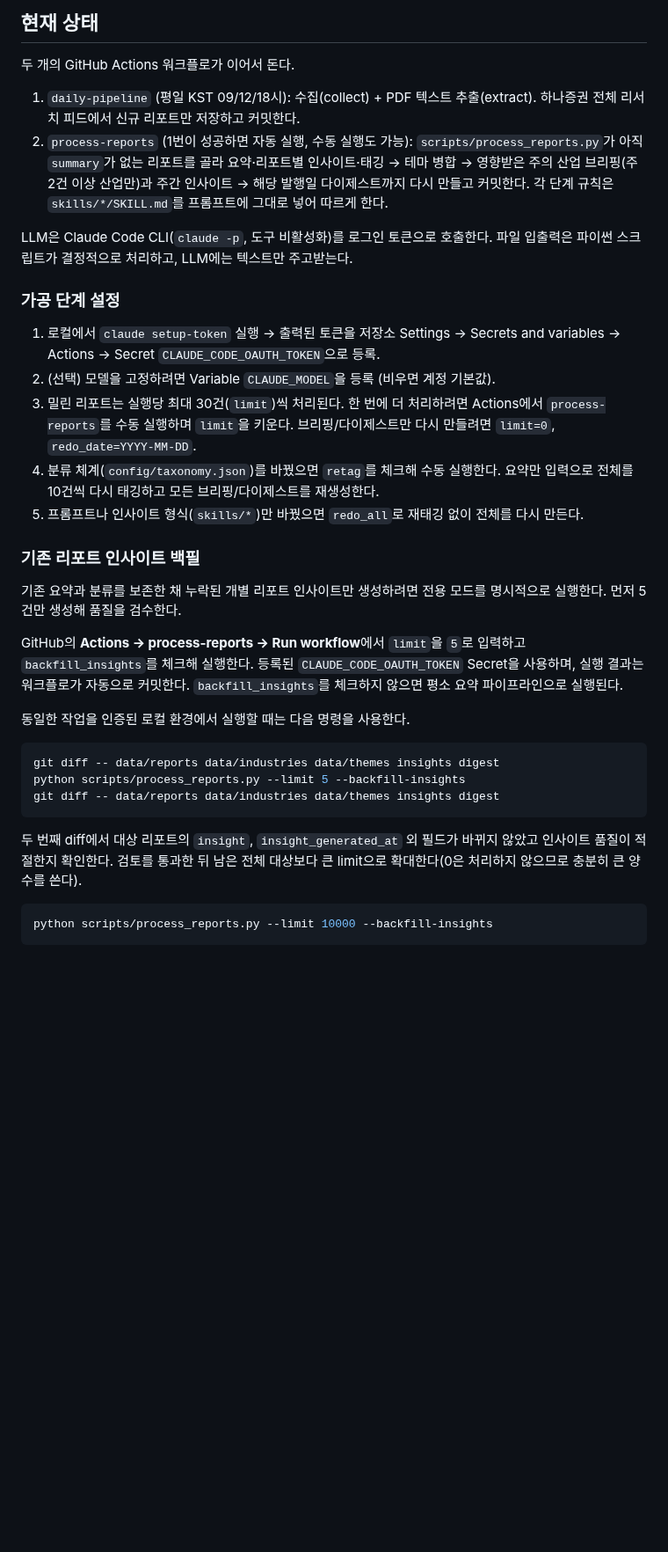
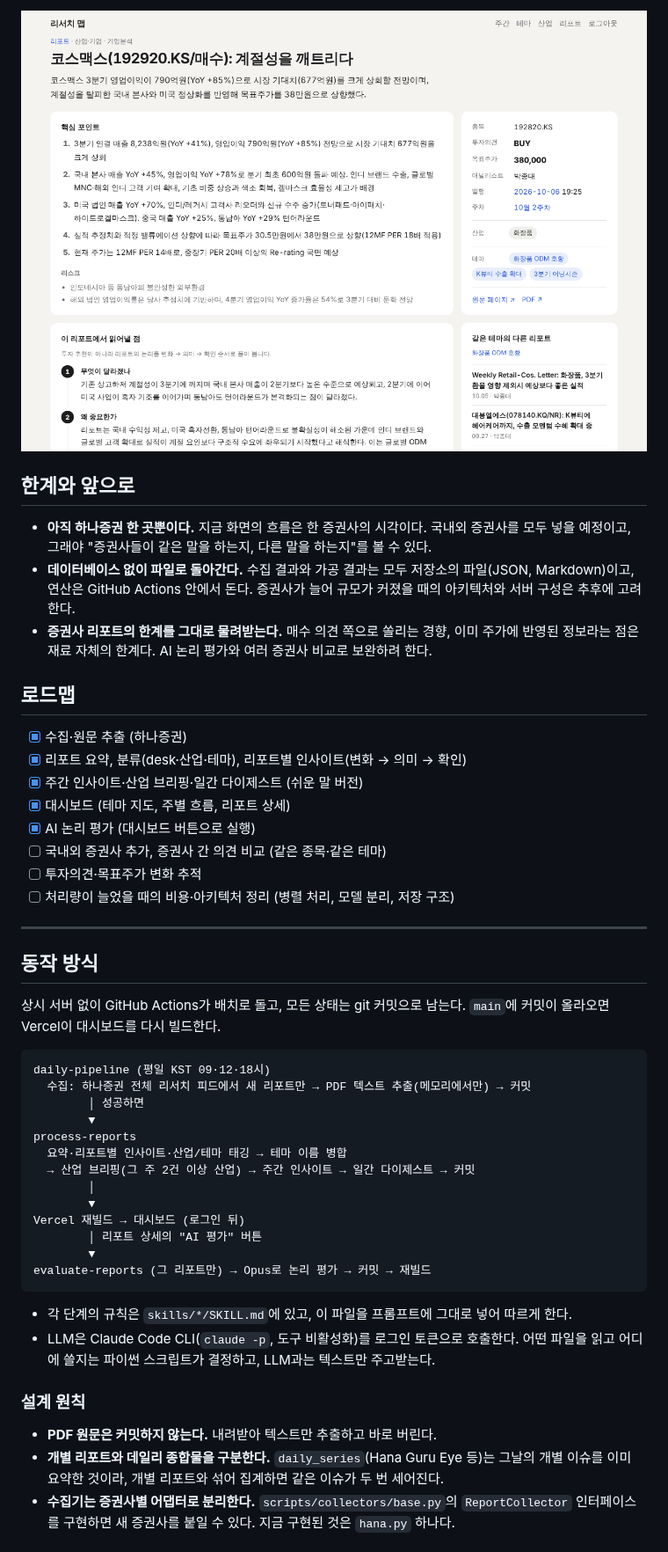
Before and after one commit to YUJAEYUN/f_report, a Markdown page: README.md, the part around one of its changes. Shown at 88% size. Rendered like a GitHub page; pictures changed too: docs/images/report.png (added); blank space fills up the shorter version.

Commit message:
docs: README 개편 (배경·탑다운 접근·목적·쓰는 법·한계·로드맵 + 동작 방식·설정·운영 정리)
Co-Authored-By: Claude Opus 5.5 <noreply@anthropic.com>
Claude-Session: https://claude.ai/code/session_01LRd886AU3vdGJwWghGMBSc

````diff
--- a/README.md
+++ b/README.md
@@ -31,53 +52,58 @@
 
-## 현재 상태
-두 개의 GitHub Actions 워크플로가 이어서 돈다.
+![리포트 상세 화면](docs/images/report.png)
 
-1. `daily-pipeline` (평일 KST 09/12/18시): 수집(collect) + PDF 텍스트
-   추출(extract). 하나증권 전체 리서치 피드에서 신규 리포트만 저장하고 커밋한다.
-2. `process-reports` (1번이 성공하면 자동 실행, 수동 실행도 가능):
-   `scripts/process_reports.py`가 아직 `summary`가 없는 리포트를 골라
-  요약·리포트별 인사이트·태깅 → 테마 병합 → 영향받은 주의 산업 브리핑(주 2건 이상 산업만)과
-   주간 인사이트 → 해당 발행일 다이제스트까지 다시 만들고 커밋한다. 각 단계 규칙은
-   `skills/*/SKILL.md`를 프롬프트에 그대로 넣어 따르게 한다.
+## 한계와 앞으로
 
-LLM은 Claude Code CLI(`claude -p`, 도구 비활성화)를 로그인 토큰으로 호출한다.
-파일 입출력은 파이썬 스크립트가 결정적으로 처리하고, LLM에는 텍스트만 주고받는다.
+- **아직 하나증권 한 곳뿐이다.** 지금 화면의 흐름은 한 증권사의 시각이다. 국내외 증권사를
+  모두 넣을 예정이고, 그래야 "증권사들이 같은 말을 하는지, 다른 말을 하는지"를 볼 수 있다.
+- **데이터베이스 없이 파일로 돌아간다.** 수집 결과와 가공 결과는 모두 저장소의 파일(JSON,
+  Markdown)이고, 연산은 GitHub Actions 안에서 돈다. 증권사가 늘어 규모가 커졌을 때의
+  아키텍처와 서버 구성은 추후에 고려한다.
+- **증권사 리포트의 한계를 그대로 물려받는다.** 매수 의견 쪽으로 쏠리는 경향, 이미 주가에
+  반영된 정보라는 점은 재료 자체의 한계다. AI 논리 평가와 여러 증권사 비교로 보완하려 한다.
 
-### 가공 단계 설정
-1. 로컬에서 `claude setup-token` 실행 → 출력된 토큰을 저장소
-   Settings → Secrets and variables → Actions → Secret
-   `CLAUDE_CODE_OAUTH_TOKEN`으로 등록.
-2. (선택) 모델을 고정하려면 Variable `CLAUDE_MODEL`을 등록 (비우면 계정 기본값).
-3. 밀린 리포트는 실행당 최대 30건(`limit`)씩 처리된다. 한 번에 더 처리하려면
-   Actions에서 `process-reports`를 수동 실행하며 `limit`을 키운다.
-   브리핑/다이제스트만 다시 만들려면 `limit=0`, `redo_date=YYYY-MM-DD`.
-4. 분류 체계(`config/taxonomy.json`)를 바꿨으면 `retag`를 체크해 수동 실행한다.
-   요약만 입력으로 전체를 10건씩 다시 태깅하고 모든 브리핑/다이제스트를 재생성한다.
-5. 프롬프트나 인사이트 형식(`skills/*`)만 바꿨으면 `redo_all`로 재태깅 없이 전체를 다시 만든다.
+## 로드맵
 
-### 기존 리포트 인사이트 백필
+- [x] 수집·원문 추출 (하나증권)
+- [x] 리포트 요약, 분류(desk·산업·테마), 리포트별 인사이트(변화 → 의미 → 확인)
+- [x] 주간 인사이트·산업 브리핑·일간 다이제스트 (쉬운 말 버전)
+- [x] 대시보드 (테마 지도, 주별 흐름, 리포트 상세)
+- [x] AI 논리 평가 (대시보드 버튼으로 실행)
+- [ ] 국내외 증권사 추가, 증권사 간 의견 비교 (같은 종목·같은 테마)
+- [ ] 투자의견·목표주가 변화 추적
+- [ ] 처리량이 늘었을 때의 비용·아키텍처 정리 (병렬 처리, 모델 분리, 저장 구조)
 
-기존 요약과 분류를 보존한 채 누락된 개별 리포트 인사이트만 생성하려면 전용
-모드를 명시적으로 실행한다. 먼저 5건만 생성해 품질을 검수한다.
+---
 
-GitHub의 **Actions → process-reports → Run workflow**에서 `limit`을 `5`로
-입력하고 `backfill_insights`를 체크해 실행한다. 등록된
-`CLAUDE_CODE_OAUTH_TOKEN` Secret을 사용하며, 실행 결과는 워크플로가 자동으로
-커밋한다. `backfill_insights`를 체크하지 않으면 평소 요약 파이프라인으로 실행된다.
+## 동작 방식
 
-동일한 작업을 인증된 로컬 환경에서 실행할 때는 다음 명령을 사용한다.
+상시 서버 없이 GitHub Actions가 배치로 돌고, 모든 상태는 git 커밋으로 남는다.
+`main`에 커밋이 올라오면 Vercel이 대시보드를 다시 빌드한다.
 
-```bash
-git diff -- data/reports data/industries data/themes insights digest
-python scripts/process_reports.py --limit 5 --backfill-insights
-git diff -- data/reports data/industries data/themes insights digest
+```
+daily-pipeline (평일 KST 09·12·18시)
+  수집: 하나증권 전체 리서치 피드에서 새 리포트만 → PDF 텍스트 추출(메모리에서만) → 커밋
+        │ 성공하면
+        ▼
+process-reports
+  요약·리포트별 인사이트·산업/테마 태깅 → 테마 이름 병합
+  → 산업 브리핑(그 주 2건 이상 산업) → 주간 인사이트 → 일간 다이제스트 → 커밋
+        │
+        ▼
+Vercel 재빌드 → 대시보드 (로그인 뒤)
+        │ 리포트 상세의 "AI 평가" 버튼
+        ▼
+evaluate-reports (그 리포트만) → Opus로 논리 평가 → 커밋 → 재빌드
 ```
 
-두 번째 diff에서 대상 리포트의 `insight`, `insight_generated_at` 외 필드가
-바뀌지 않았고 인사이트 품질이 적절한지 확인한다. 검토를 통과한 뒤 남은 전체
-대상보다 큰 limit으로 확대한다(0은 처리하지 않으므로 충분히 큰 양수를 쓴다).
+- 각 단계의 규칙은 `skills/*/SKILL.md`에 있고, 이 파일을 프롬프트에 그대로 넣어 따르게 한다.
+- LLM은 Claude Code CLI(`claude -p`, 도구 비활성화)를 로그인 토큰으로 호출한다.
+  어떤 파일을 읽고 어디에 쓸지는 파이썬 스크립트가 결정하고, LLM과는 텍스트만 주고받는다.
 
-```bash
-python scripts/process_reports.py --limit 10000 --backfill-insights
-```
+### 설계 원칙
+- **PDF 원문은 커밋하지 않는다.** 내려받아 텍스트만 추출하고 바로 버린다.
+- **개별 리포트와 데일리 종합물을 구분한다.** `daily_series`(Hana Guru Eye 등)는 그날의
+  개별 이슈를 이미 요약한 것이라, 개별 리포트와 섞어 집계하면 같은 이슈가 두 번 세어진다.
+- **수집기는 증권사별 어댑터로 분리한다.** `scripts/collectors/base.py`의 `ReportCollector`
+  인터페이스를 구현하면 새 증권사를 붙일 수 있다. 지금 구현된 것은 `hana.py` 하나다.
 
````
Also changed, not shown: other parts of README.md (+172 -144 lines), docs/images/home.png (added).
